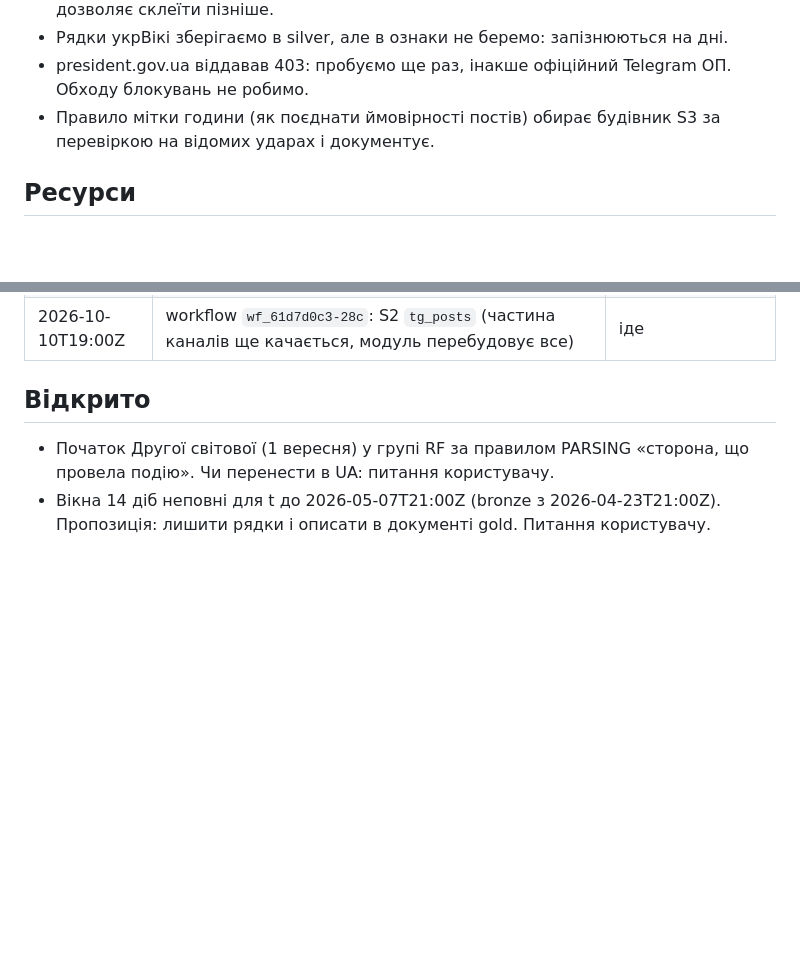
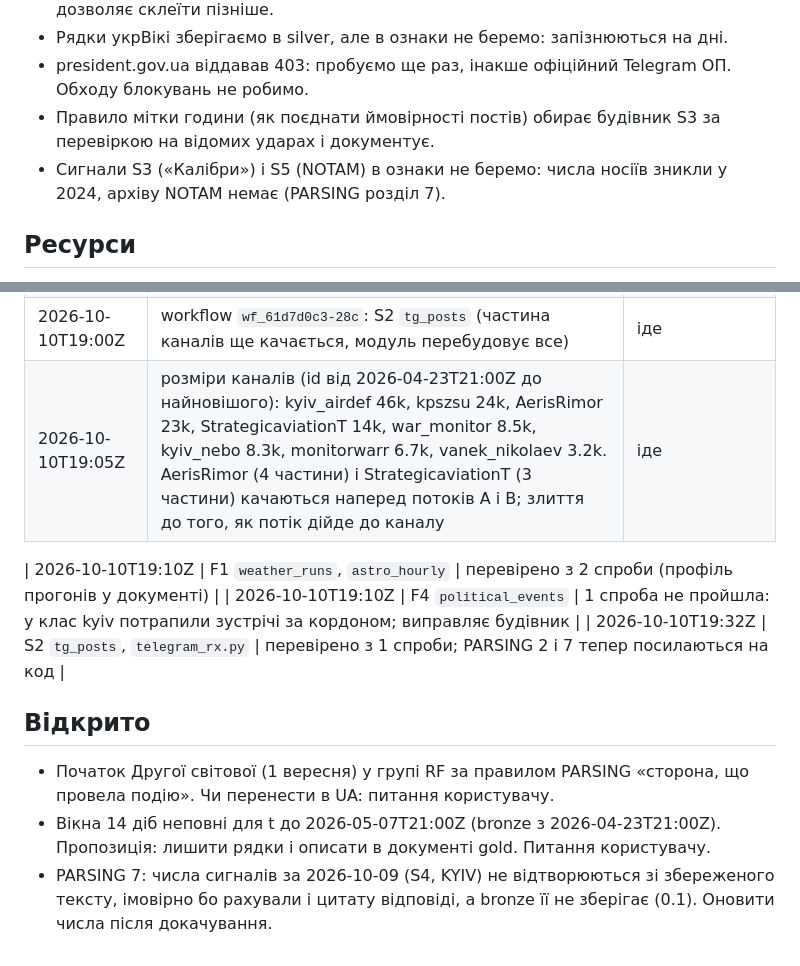
Before and after one commit to yegqr/kyianyn-routine, a Markdown page: docs/PLAN.md, 2 parts joined by grey strips. Rendered like a GitHub page; blank space fills up the shorter version.

Commit message:
Log F1 and S2 verified, the F4 retry and the channel split in the plan
Co-Authored-By: Claude Opus 5.5 <noreply@anthropic.com>

```diff
--- a/docs/PLAN.md
+++ b/docs/PLAN.md
@@ -22,6 +22,7 @@
 - Рядки укрВікі зберігаємо в silver, але в ознаки не беремо: запізнюються на дні.
 - president.gov.ua віддавав 403: пробуємо ще раз, інакше офіційний Telegram ОП. Обходу блокувань не робимо.
 - Правило мітки години (як поєднати ймовірності постів) обирає будівник S3 за перевіркою на відомих ударах і документує.
+- Сигнали S3 («Калібри») і S5 (NOTAM) в ознаки не беремо: числа носіїв зникли у 2024, архіву NOTAM немає (PARSING розділ 7).
 
 ## Ресурси
 
@@ -81,8 +82,14 @@ WF-SLOW: Telegram (bronze ~4 год)                 WF-FAST: API (~1 год)
 | 2026-10-10T18:55Z | workflow `wf_d9bd40f1-e16`: S5 (російські канали докачано) | іде |
 | 2026-10-10T18:58Z | kyiv_airdef: 400-1100 постів на добу, один потік дійшов лише до 2026-09-15. Зупинено (SIGINT, файл цілий), решту id 33300..59043 качають 4 частини (`tg_fetch.py` range mode), потім `merge` у файл каналу | іде |
 | 2026-10-10T19:00Z | workflow `wf_61d7d0c3-28c`: S2 `tg_posts` (частина каналів ще качається, модуль перебудовує все) | іде |
+| 2026-10-10T19:05Z | розміри каналів (id від 2026-04-23T21:00Z до найновішого): kyiv_airdef 46k, kpszsu 24k, AerisRimor 23k, StrategicaviationT 14k, war_monitor 8.5k, kyiv_nebo 8.3k, monitorwarr 6.7k, vanek_nikolaev 3.2k. AerisRimor (4 частини) і StrategicaviationT (3 частини) качаються наперед потоків A і B; злиття до того, як потік дійде до каналу | іде |
+
+| 2026-10-10T19:10Z | F1 `weather_runs`, `astro_hourly` | перевірено з 2 спроби (профіль прогонів у документі) |
+| 2026-10-10T19:10Z | F4 `political_events` | 1 спроба не пройшла: у клас kyiv потрапили зустрічі за кордоном; виправляє будівник |
+| 2026-10-10T19:32Z | S2 `tg_posts`, `telegram_rx.py` | перевірено з 1 спроби; PARSING 2 і 7 тепер посилаються на код |
 
 ## Відкрито
 
 - Початок Другої світової (1 вересня) у групі RF за правилом PARSING «сторона, що провела подію». Чи перенести в UA: питання користувачу.
 - Вікна 14 діб неповні для t до 2026-05-07T21:00Z (bronze з 2026-04-23T21:00Z). Пропозиція: лишити рядки і описати в документі gold. Питання користувачу.
+- PARSING 7: числа сигналів за 2026-10-09 (S4, KYIV) не відтворюються зі збереженого тексту, імовірно бо рахували і цитату відповіді, а bronze її не зберігає (0.1). Оновити числа після докачування.
```
